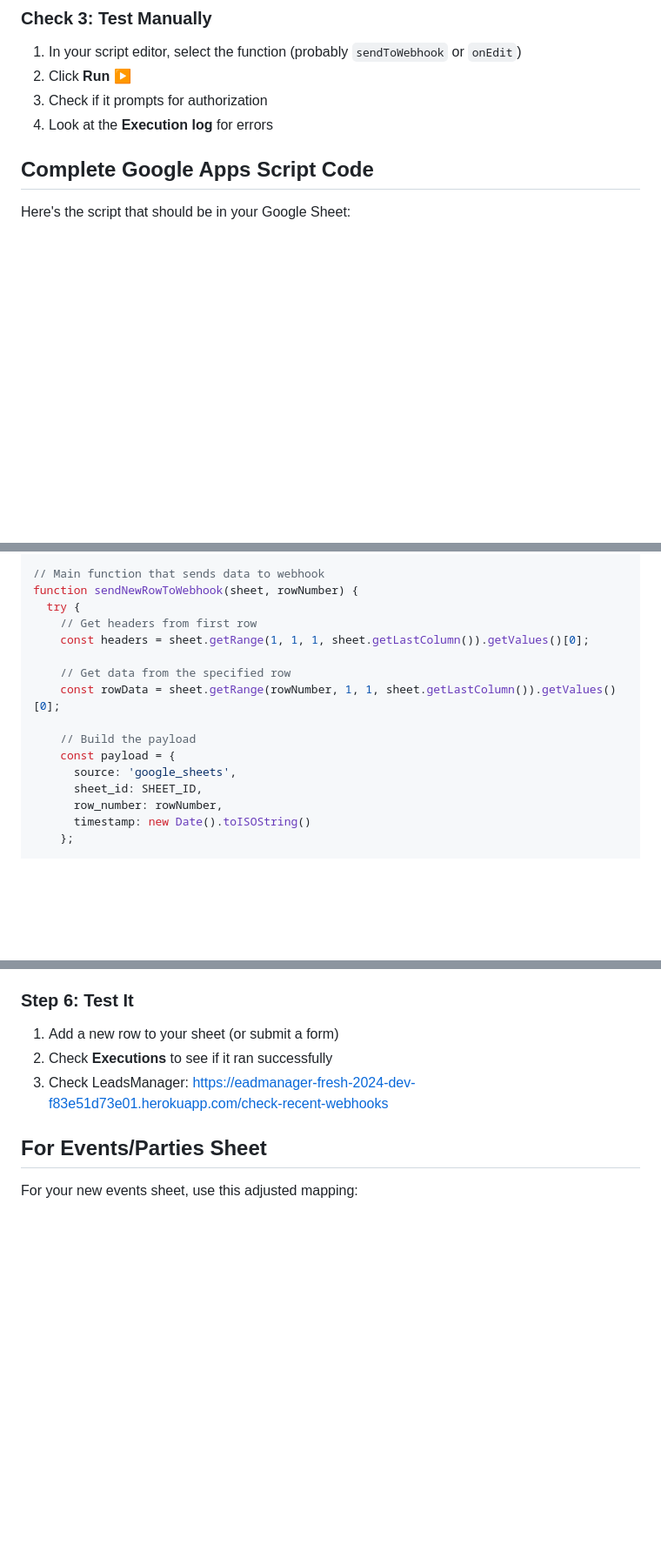
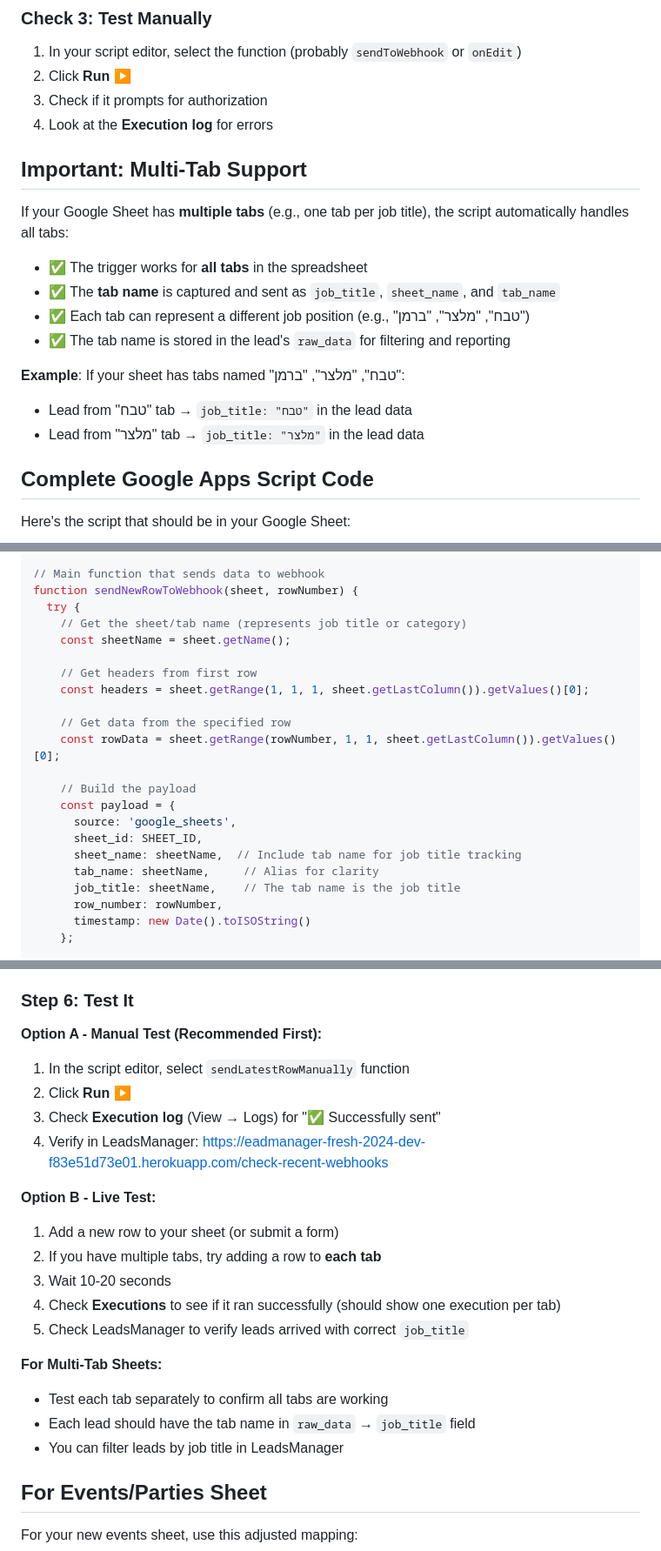
Before and after one commit to shmuelia/LeadsManager, a Markdown page: GOOGLE_SHEETS_SETUP.md, 3 parts joined by grey strips. Shown at 87% size. Drawn GitHub-style; blank space fills up the shorter version.

Commit message:
Add multi-tab support to Google Apps Script
Updated script to handle Google Sheets with multiple tabs (e.g., one tab per job title).

Key changes:
- Capture sheet/tab name using sheet.getName()
- Include tab name as job_title, sheet_name, and tab_name in payload
- Single trigger monitors ALL tabs in the spreadsheet
- Tab name stored in lead's raw_data for filtering

Use case: drushim_sheet has 3 tabs (one per job position)
- Each lead now includes which job title/tab it came from
- No need for separate campaigns per tab
- All leads go to same campaign, differentiated by job_title field

Documentation includes:
- Multi-tab explanation and benefits
- Testing instructions for multiple tabs
- Examples with Hebrew job titles (טבח, מלצר, ברמן)

🤖 Generated with [Claude Code](https://claude.com/claude-code)

Co-Authored-By: Claude <noreply@anthropic.com>

```diff
--- a/GOOGLE_SHEETS_SETUP.md
+++ b/GOOGLE_SHEETS_SETUP.md
@@ -27,6 +27,19 @@ Your script at: https://script.google.com/u/0/home/projects/1ZrSVIrlTtFR2iXZ30dA
 2. Click **Run** ▶️
 3. Check if it prompts for authorization
 4. Look at the **Execution log** for errors
+
+## Important: Multi-Tab Support
+
+If your Google Sheet has **multiple tabs** (e.g., one tab per job title), the script automatically handles all tabs:
+
+- ✅ The trigger works for **all tabs** in the spreadsheet
+- ✅ The **tab name** is captured and sent as `job_title`, `sheet_name`, and `tab_name`
+- ✅ Each tab can represent a different job position (e.g., "טבח", "מלצר", "ברמן")
+- ✅ The tab name is stored in the lead's `raw_data` for filtering and reporting
+
+**Example**: If your sheet has tabs named "טבח", "מלצר", "ברמן":
+- Lead from "טבח" tab → `job_title: "טבח"` in the lead data
+- Lead from "מלצר" tab → `job_title: "מלצר"` in the lead data
 
 ## Complete Google Apps Script Code
 
@@ -67,6 +80,9 @@ function sendLatestRowManually() {
 // Main function that sends data to webhook
 function sendNewRowToWebhook(sheet, rowNumber) {
   try {
+    // Get the sheet/tab name (represents job title or category)
+    const sheetName = sheet.getName();
+
     // Get headers from first row
     const headers = sheet.getRange(1, 1, 1, sheet.getLastColumn()).getValues()[0];
 
@@ -77,6 +93,9 @@ function sendNewRowToWebhook(sheet, rowNumber) {
     const payload = {
       source: 'google_sheets',
       sheet_id: SHEET_ID,
+      sheet_name: sheetName,  // Include tab name for job title tracking
+      tab_name: sheetName,     // Alias for clarity
+      job_title: sheetName,    // The tab name is the job title
       row_number: rowNumber,
       timestamp: new Date().toISOString()
     };
@@ -186,9 +205,24 @@ Open the sheet you want to sync (drushim or the new events/parties sheet)
 4. Click **Save**
 
 ### Step 6: Test It
+
+**Option A - Manual Test (Recommended First):**
+1. In the script editor, select `sendLatestRowManually` function
+2. Click **Run** ▶️
+3. Check **Execution log** (View → Logs) for "✅ Successfully sent"
+4. Verify in LeadsManager: https://eadmanager-fresh-2024-dev-f83e51d73e01.herokuapp.com/check-recent-webhooks
+
+**Option B - Live Test:**
 1. Add a new row to your sheet (or submit a form)
-2. Check **Executions** to see if it ran successfully
-3. Check LeadsManager: https://eadmanager-fresh-2024-dev-f83e51d73e01.herokuapp.com/check-recent-webhooks
+2. If you have multiple tabs, try adding a row to **each tab**
+3. Wait 10-20 seconds
+4. Check **Executions** to see if it ran successfully (should show one execution per tab)
+5. Check LeadsManager to verify leads arrived with correct `job_title`
+
+**For Multi-Tab Sheets:**
+- Test each tab separately to confirm all tabs are working
+- Each lead should have the tab name in `raw_data` → `job_title` field
+- You can filter leads by job title in LeadsManager
 
 ## For Events/Parties Sheet
 
```
